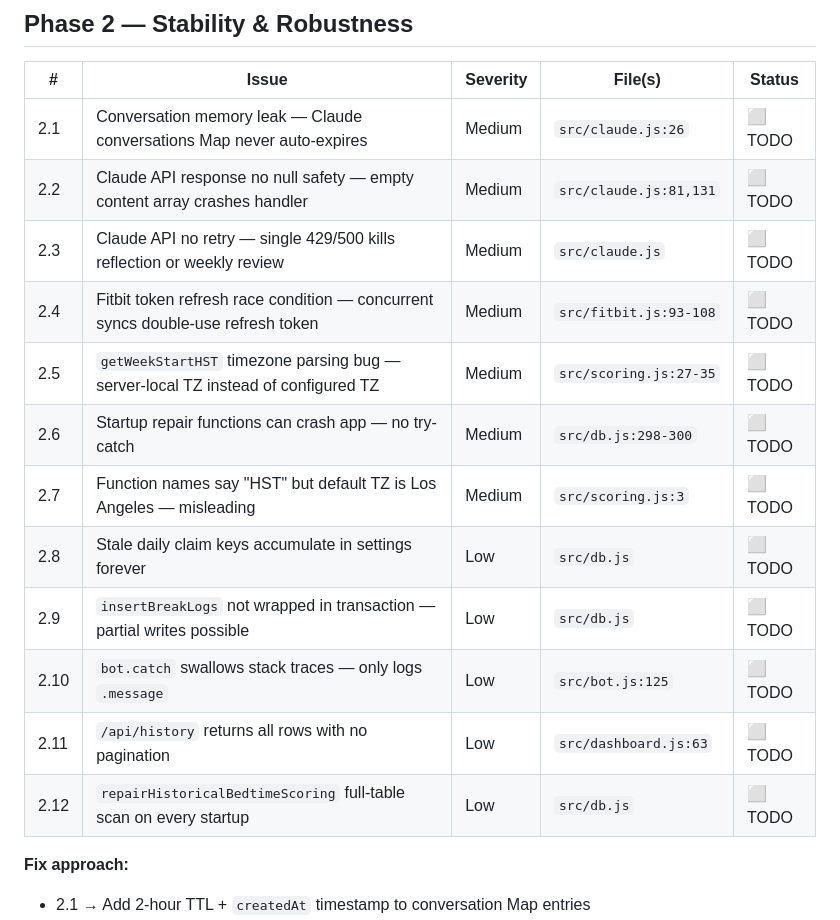
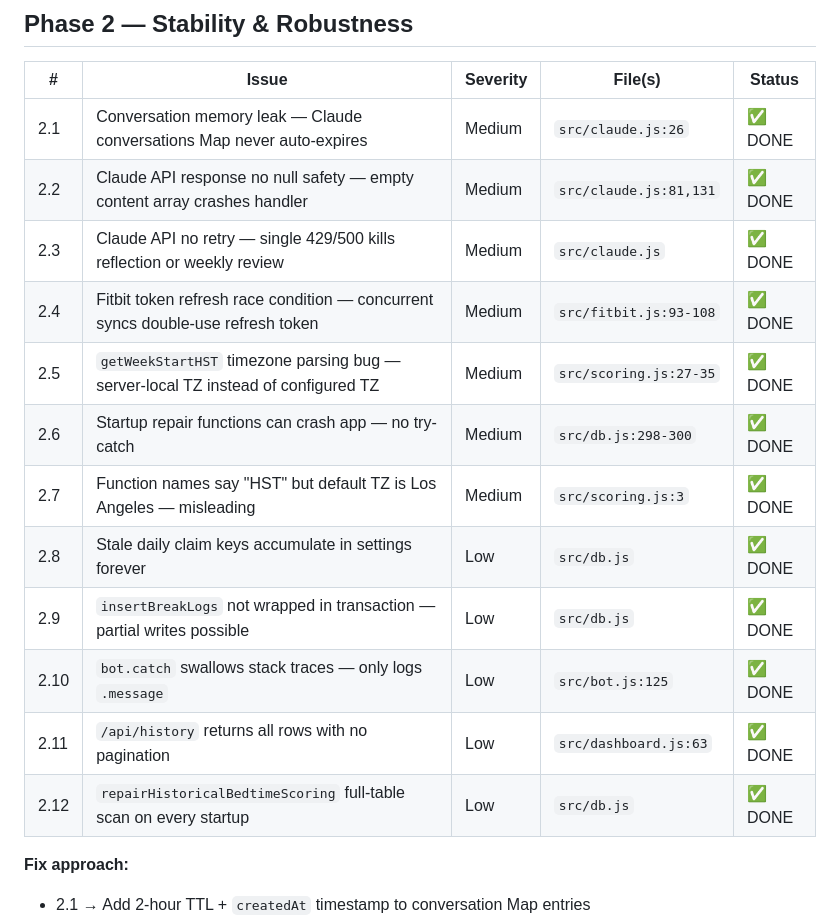
Before and after one commit to jmchabas/Change-app, a Markdown page: docs/IMPROVEMENT-PLAN.md, the part around the change. Drawn GitHub-style.

Commit message:
Mark Phase 2 complete in improvement plan
Made-with: Cursor

```diff
--- a/docs/IMPROVEMENT-PLAN.md
+++ b/docs/IMPROVEMENT-PLAN.md
@@ -33,18 +33,18 @@
 
 | # | Issue | Severity | File(s) | Status |
 |---|-------|----------|---------|--------|
-| 2.1 | Conversation memory leak — Claude conversations Map never auto-expires | Medium | `src/claude.js:26` | ⬜ TODO |
-| 2.2 | Claude API response no null safety — empty content array crashes handler | Medium | `src/claude.js:81,131` | ⬜ TODO |
-| 2.3 | Claude API no retry — single 429/500 kills reflection or weekly review | Medium | `src/claude.js` | ⬜ TODO |
-| 2.4 | Fitbit token refresh race condition — concurrent syncs double-use refresh token | Medium | `src/fitbit.js:93-108` | ⬜ TODO |
-| 2.5 | `getWeekStartHST` timezone parsing bug — server-local TZ instead of configured TZ | Medium | `src/scoring.js:27-35` | ⬜ TODO |
-| 2.6 | Startup repair functions can crash app — no try-catch | Medium | `src/db.js:298-300` | ⬜ TODO |
-| 2.7 | Function names say "HST" but default TZ is Los Angeles — misleading | Medium | `src/scoring.js:3` | ⬜ TODO |
-| 2.8 | Stale daily claim keys accumulate in settings forever | Low | `src/db.js` | ⬜ TODO |
-| 2.9 | `insertBreakLogs` not wrapped in transaction — partial writes possible | Low | `src/db.js` | ⬜ TODO |
-| 2.10 | `bot.catch` swallows stack traces — only logs `.message` | Low | `src/bot.js:125` | ⬜ TODO |
-| 2.11 | `/api/history` returns all rows with no pagination | Low | `src/dashboard.js:63` | ⬜ TODO |
-| 2.12 | `repairHistoricalBedtimeScoring` full-table scan on every startup | Low | `src/db.js` | ⬜ TODO |
+| 2.1 | Conversation memory leak — Claude conversations Map never auto-expires | Medium | `src/claude.js:26` | ✅ DONE |
+| 2.2 | Claude API response no null safety — empty content array crashes handler | Medium | `src/claude.js:81,131` | ✅ DONE |
+| 2.3 | Claude API no retry — single 429/500 kills reflection or weekly review | Medium | `src/claude.js` | ✅ DONE |
+| 2.4 | Fitbit token refresh race condition — concurrent syncs double-use refresh token | Medium | `src/fitbit.js:93-108` | ✅ DONE |
+| 2.5 | `getWeekStartHST` timezone parsing bug — server-local TZ instead of configured TZ | Medium | `src/scoring.js:27-35` | ✅ DONE |
+| 2.6 | Startup repair functions can crash app — no try-catch | Medium | `src/db.js:298-300` | ✅ DONE |
+| 2.7 | Function names say "HST" but default TZ is Los Angeles — misleading | Medium | `src/scoring.js:3` | ✅ DONE |
+| 2.8 | Stale daily claim keys accumulate in settings forever | Low | `src/db.js` | ✅ DONE |
+| 2.9 | `insertBreakLogs` not wrapped in transaction — partial writes possible | Low | `src/db.js` | ✅ DONE |
+| 2.10 | `bot.catch` swallows stack traces — only logs `.message` | Low | `src/bot.js:125` | ✅ DONE |
+| 2.11 | `/api/history` returns all rows with no pagination | Low | `src/dashboard.js:63` | ✅ DONE |
+| 2.12 | `repairHistoricalBedtimeScoring` full-table scan on every startup | Low | `src/db.js` | ✅ DONE |
 
 **Fix approach:**
 - 2.1 → Add 2-hour TTL + `createdAt` timestamp to conversation Map entries
```
